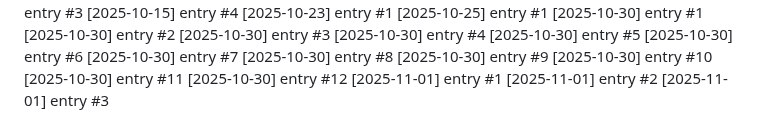
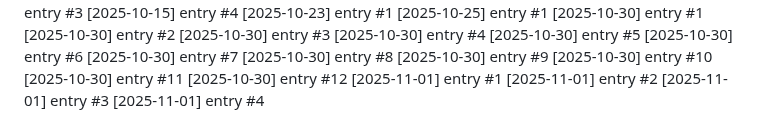
Before and after one commit to Lijnaff/project-glitch, a Markdown page: dev-notes.md, the part around the change. Rendered like a GitHub page.

Commit message:
update: 2025-11-01 (4/15)

```diff
--- a/dev-notes.md
+++ b/dev-notes.md
@@ -173,3 +173,4 @@
 [2025-11-01] entry #1
 [2025-11-01] entry #2
 [2025-11-01] entry #3
+[2025-11-01] entry #4
```
